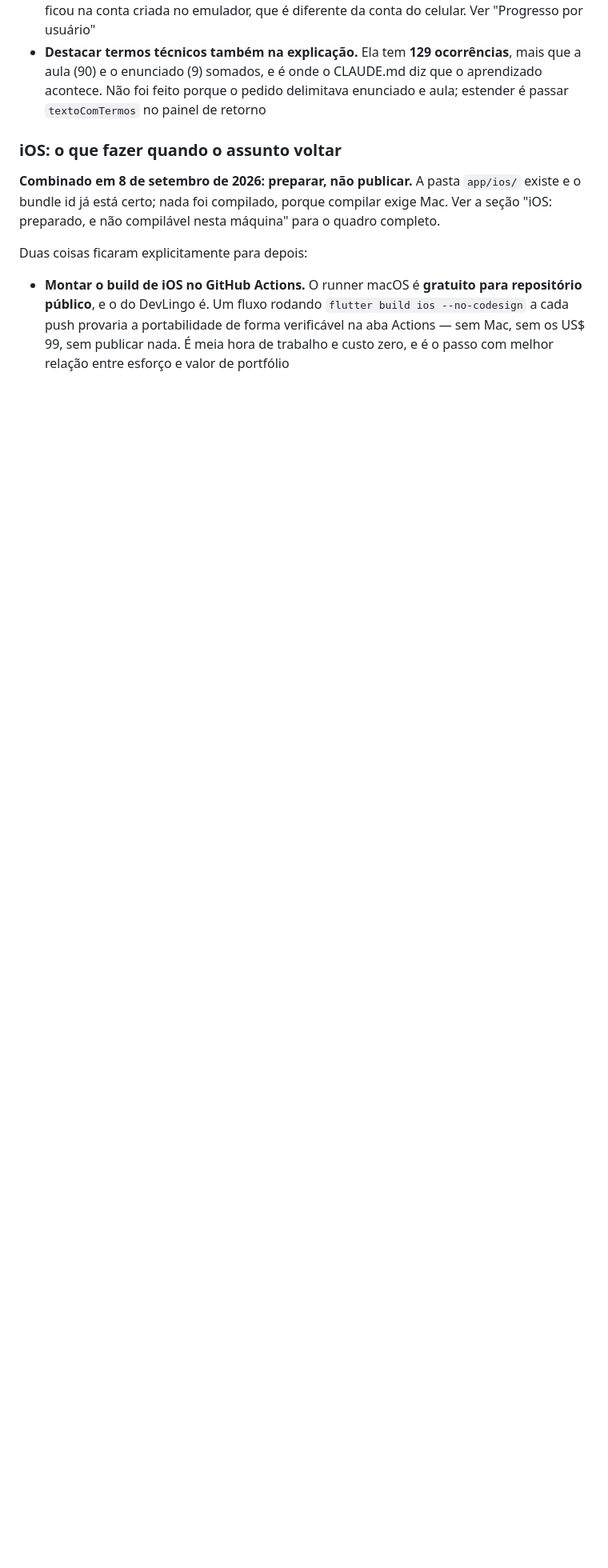
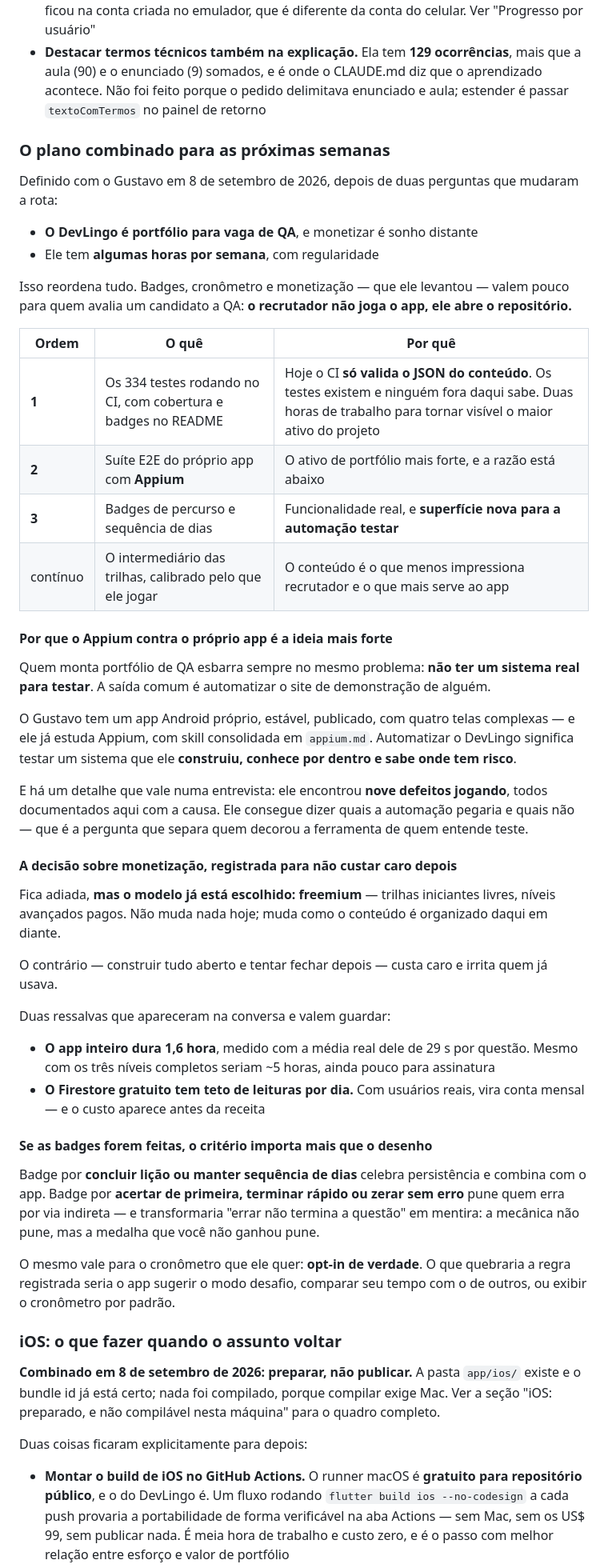
Before and after one commit to gustavoanderson/DevLingo, a Markdown page: CLAUDE.md, the part around the change. Shown at 80% size. GitHub-like rendering; blank space fills up the shorter version.

Commit message:
Registra o plano das proximas semanas
Duas respostas do Gustavo reordenaram a rota: o DevLingo e portfolio
para vaga de QA, e ele tem algumas horas por semana.

Isso muda o que vale a pena. Badges, cronometro e monetizacao -- que ele
levantou -- valem pouco para quem avalia um candidato a QA: o recrutador
nao joga o app, ele abre o repositorio.

A ordem combinada poe primeiro o CI rodando os 334 testes, porque hoje
ele SO valida o JSON do conteudo -- os testes existem e ninguem fora
daqui sabe. Depois, a suite E2E do proprio app com Appium, que resolve o
problema mais dificil de quem monta portfolio de QA: ter um sistema real
para testar. As badges entram em terceiro, e com um papel novo: criam
superficie para a automacao testar.

Ficam registrados tambem os numeros que sustentam a conversa sobre
monetizar -- o app inteiro dura 1,6 hora na media real dele de 29s por
questao -- e o criterio das badges: por percurso, nunca por desempenho,
senao a medalha que voce nao ganhou pune quem a mecanica se recusa a
punir.

Co-Authored-By: Claude Opus 5 <noreply@anthropic.com>

```diff
--- a/CLAUDE.md
+++ b/CLAUDE.md
@@ -1007,6 +1007,47 @@ O princípio que ordenou tudo isto continua valendo: **escrever mais conteúdo n
 - **O progresso de Python se perdeu**, e refazer é o caminho. As 10 questões originais foram embora numa desinstalação do emulador anterior à sincronização; a única sobrevivente ficou na conta criada no emulador, que é diferente da conta do celular. Ver "Progresso por usuário"
 - **Destacar termos técnicos também na explicação.** Ela tem **129 ocorrências**, mais que a aula (90) e o enunciado (9) somados, e é onde o CLAUDE.md diz que o aprendizado acontece. Não foi feito porque o pedido delimitava enunciado e aula; estender é passar `textoComTermos` no painel de retorno
 
+### O plano combinado para as próximas semanas
+
+Definido com o Gustavo em 8 de setembro de 2026, depois de duas perguntas que mudaram a rota:
+
+- **O DevLingo é portfólio para vaga de QA**, e monetizar é sonho distante
+- Ele tem **algumas horas por semana**, com regularidade
+
+Isso reordena tudo. Badges, cronômetro e monetização — que ele levantou — valem pouco para quem avalia um candidato a QA: **o recrutador não joga o app, ele abre o repositório.**
+
+| Ordem | O quê | Por quê |
+|---|---|---|
+| **1** | Os 334 testes rodando no CI, com cobertura e badges no README | Hoje o CI **só valida o JSON do conteúdo**. Os testes existem e ninguém fora daqui sabe. Duas horas de trabalho para tornar visível o maior ativo do projeto |
+| **2** | Suíte E2E do próprio app com **Appium** | O ativo de portfólio mais forte, e a razão está abaixo |
+| **3** | Badges de percurso e sequência de dias | Funcionalidade real, e **superfície nova para a automação testar** |
+| contínuo | O intermediário das trilhas, calibrado pelo que ele jogar | O conteúdo é o que menos impressiona recrutador e o que mais serve ao app |
+
+#### Por que o Appium contra o próprio app é a ideia mais forte
+
+Quem monta portfólio de QA esbarra sempre no mesmo problema: **não ter um sistema real para testar**. A saída comum é automatizar o site de demonstração de alguém.
+
+O Gustavo tem um app Android próprio, estável, publicado, com quatro telas complexas — e ele já estuda Appium, com skill consolidada em `appium.md`. Automatizar o DevLingo significa testar um sistema que ele **construiu, conhece por dentro e sabe onde tem risco**.
+
+E há um detalhe que vale numa entrevista: ele encontrou **nove defeitos jogando**, todos documentados aqui com a causa. Ele consegue dizer quais a automação pegaria e quais não — que é a pergunta que separa quem decorou a ferramenta de quem entende teste.
+
+#### A decisão sobre monetização, registrada para não custar caro depois
+
+Fica adiada, **mas o modelo já está escolhido: freemium** — trilhas iniciantes livres, níveis avançados pagos. Não muda nada hoje; muda como o conteúdo é organizado daqui em diante.
+
+O contrário — construir tudo aberto e tentar fechar depois — custa caro e irrita quem já usava.
+
+Duas ressalvas que apareceram na conversa e valem guardar:
+
+- **O app inteiro dura 1,6 hora**, medido com a média real dele de 29 s por questão. Mesmo com os três níveis completos seriam ~5 horas, ainda pouco para assinatura
+- **O Firestore gratuito tem teto de leituras por dia.** Com usuários reais, vira conta mensal — e o custo aparece antes da receita
+
+#### Se as badges forem feitas, o critério importa mais que o desenho
+
+Badge por **concluir lição ou manter sequência de dias** celebra persistência e combina com o app. Badge por **acertar de primeira, terminar rápido ou zerar sem erro** pune quem erra por via indireta — e transformaria "errar não termina a questão" em mentira: a mecânica não pune, mas a medalha que você não ganhou pune.
+
+O mesmo vale para o cronômetro que ele quer: **opt-in de verdade**. O que quebraria a regra registrada seria o app sugerir o modo desafio, comparar seu tempo com o de outros, ou exibir o cronômetro por padrão.
+
 ### iOS: o que fazer quando o assunto voltar
 
 **Combinado em 8 de setembro de 2026: preparar, não publicar.** A pasta `app/ios/` existe e o bundle id já está certo; nada foi compilado, porque compilar exige Mac. Ver a seção "iOS: preparado, e não compilável nesta máquina" para o quadro completo.
```
